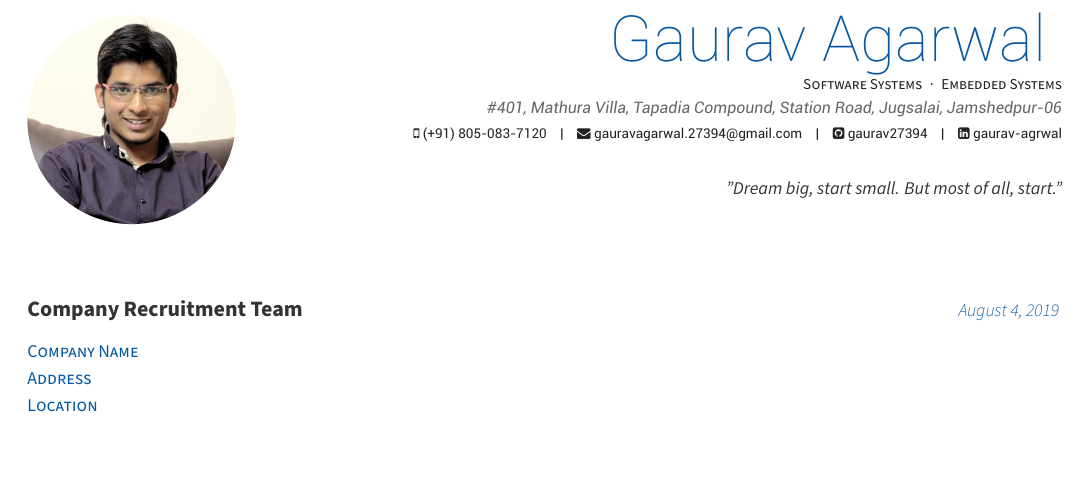
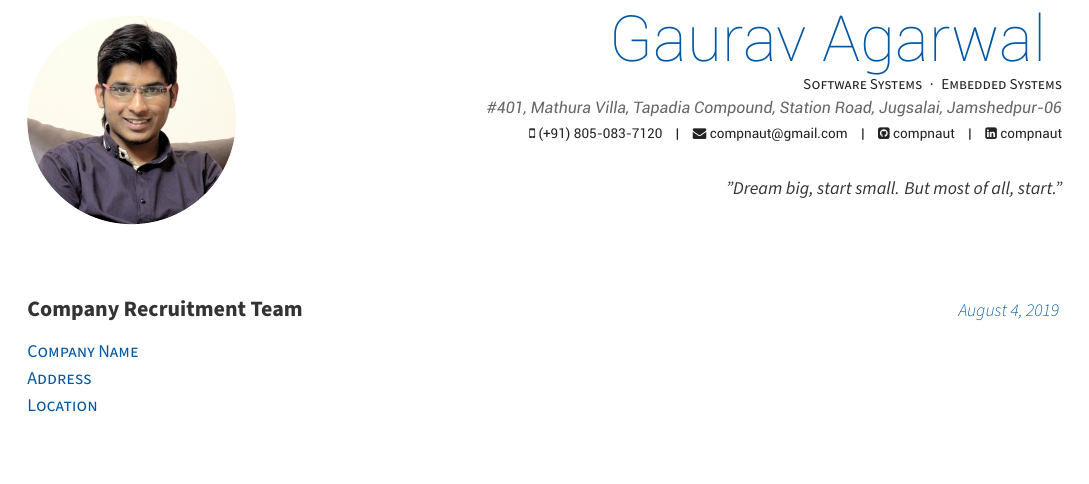
Before and after one commit to gauravagarwalgarg/Resume_Cv_CoverLetter, a LaTeX CV (gaurav_agarwal_cover_letter.tex): part of page 1 of 2, cut so that both start at the same text. Compiled offline with XeLaTeX.

Commit message:
Update username

```diff
--- a/gaurav_agarwal_cover_letter.tex
+++ b/gaurav_agarwal_cover_letter.tex
@@ -59,10 +59,10 @@
 % \gitlab{gitlab-id}
 %\stackoverflow{SO-id}{SO-name}
 %\twitter{@gaurav27395}
-\email{gauravagarwal.27394@gmail.com}
+\email{compnaut@gmail.com}
 %\homepage{www.aboutme.com}
-\github{gaurav27394}
-\linkedin{gaurav-agrwal}
+\github{compnaut}
+\linkedin{compnaut}
 
 \quote{"Dream big, start small. But most of all, start."}
 
```
